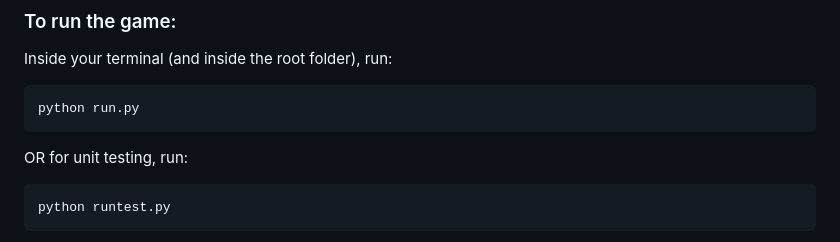
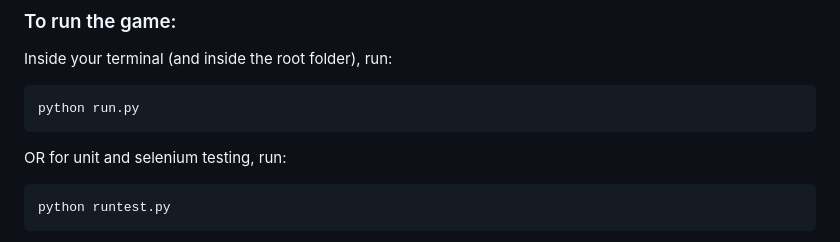
Before and after one commit to A5troGaze/CITS3403_Group_Project, a Markdown page: README.md, the part around the change. Rendered like a GitHub page.

````diff
--- a/README.md
+++ b/README.md
@@ -75,7 +75,7 @@ Inside your terminal (and inside the root folder), run:
 ```
 python run.py
 ```
-OR for unit testing, run:
+OR for unit and selenium testing, run:
 ```
 python runtest.py
 ```
````
